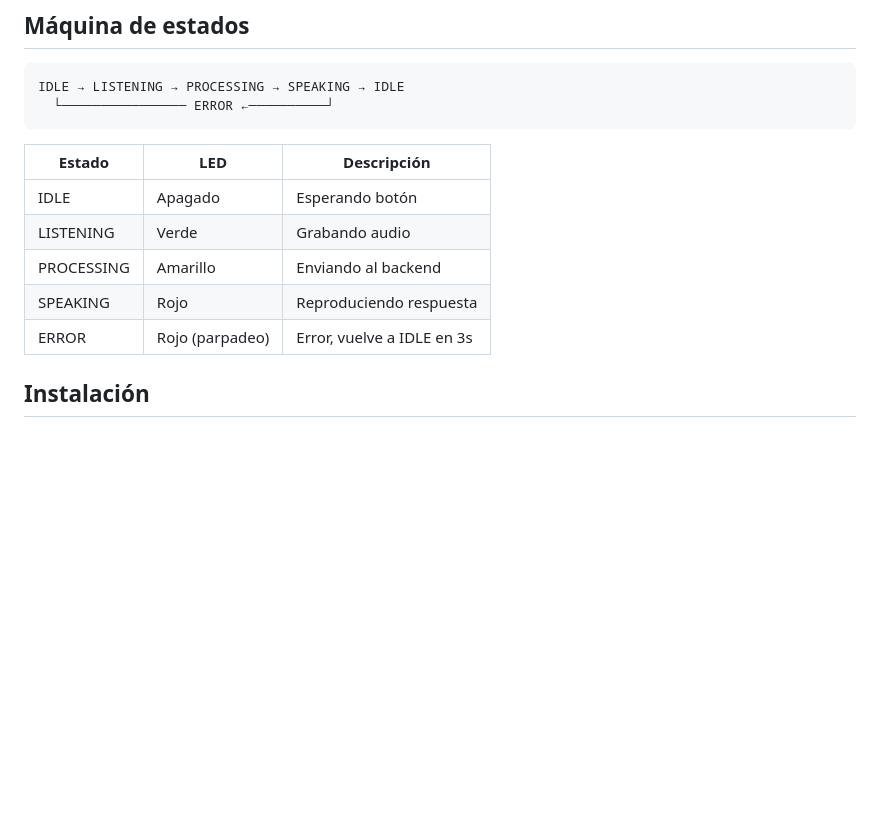
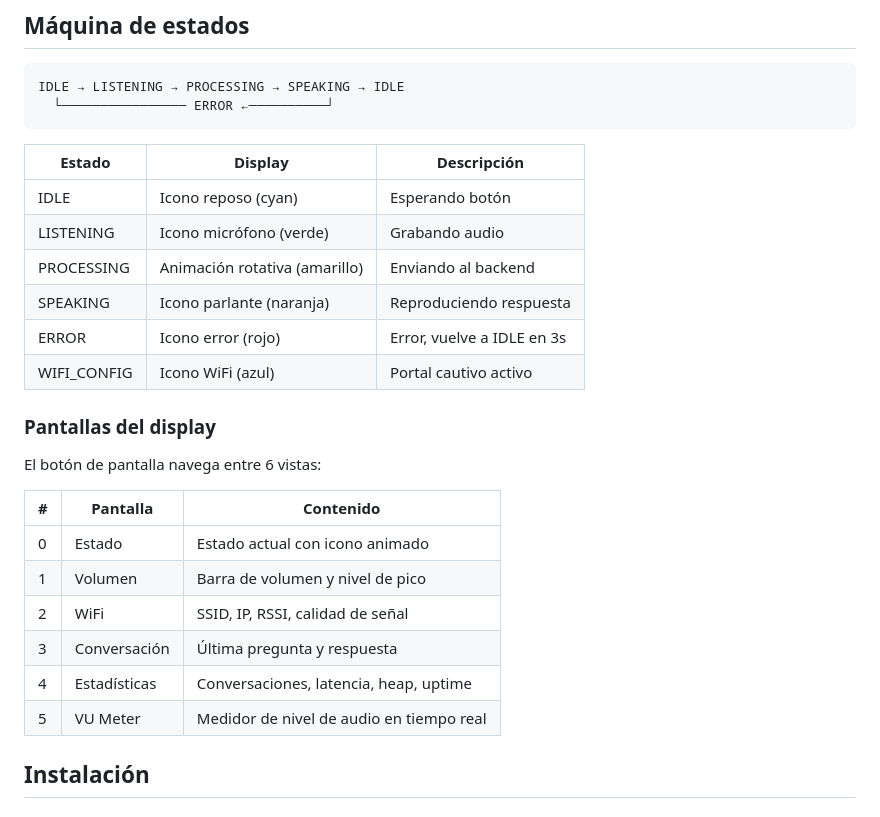
Before and after one commit to Segneal/talkbot-embebidos, a Markdown page: README.md, the part around one of its changes. Rendered like a GitHub page; blank space fills up the shorter version.

````diff
--- a/README.md
+++ b/README.md
@@ -74,13 +81,27 @@ IDLE → LISTENING → PROCESSING → SPEAKING → IDLE
   └──────────────── ERROR ←──────────┘
 ```
 
-| Estado | LED | Descripción |
+| Estado | Display | Descripción |
 |---|---|---|
-| IDLE | Apagado | Esperando botón |
-| LISTENING | Verde | Grabando audio |
-| PROCESSING | Amarillo | Enviando al backend |
-| SPEAKING | Rojo | Reproduciendo respuesta |
-| ERROR | Rojo (parpadeo) | Error, vuelve a IDLE en 3s |
+| IDLE | Icono reposo (cyan) | Esperando botón |
+| LISTENING | Icono micrófono (verde) | Grabando audio |
+| PROCESSING | Animación rotativa (amarillo) | Enviando al backend |
+| SPEAKING | Icono parlante (naranja) | Reproduciendo respuesta |
+| ERROR | Icono error (rojo) | Error, vuelve a IDLE en 3s |
+| WIFI_CONFIG | Icono WiFi (azul) | Portal cautivo activo |
+
+### Pantallas del display
+
+El botón de pantalla navega entre 6 vistas:
+
+| # | Pantalla | Contenido |
+|---|---|---|
+| 0 | Estado | Estado actual con icono animado |
+| 1 | Volumen | Barra de volumen y nivel de pico |
+| 2 | WiFi | SSID, IP, RSSI, calidad de señal |
+| 3 | Conversación | Última pregunta y respuesta |
+| 4 | Estadísticas | Conversaciones, latencia, heap, uptime |
+| 5 | VU Meter | Medidor de nivel de audio en tiempo real |
 
 ## Instalación
 
````
Also changed, not shown: other parts of README.md (+31 -23 lines).
